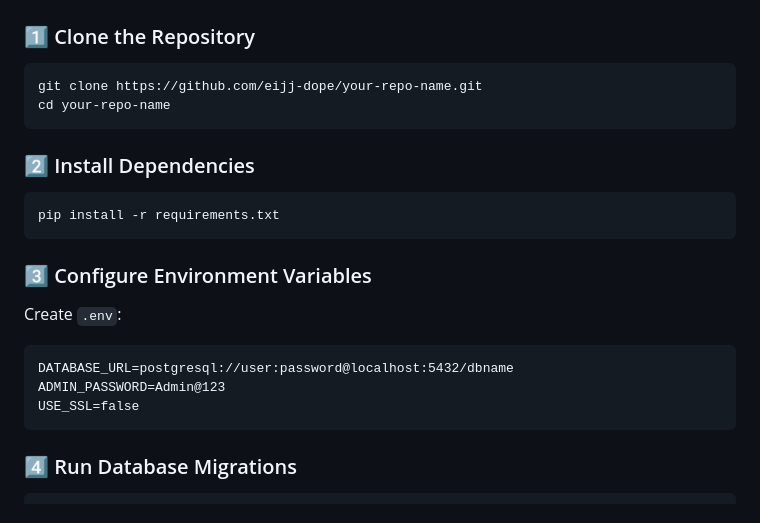
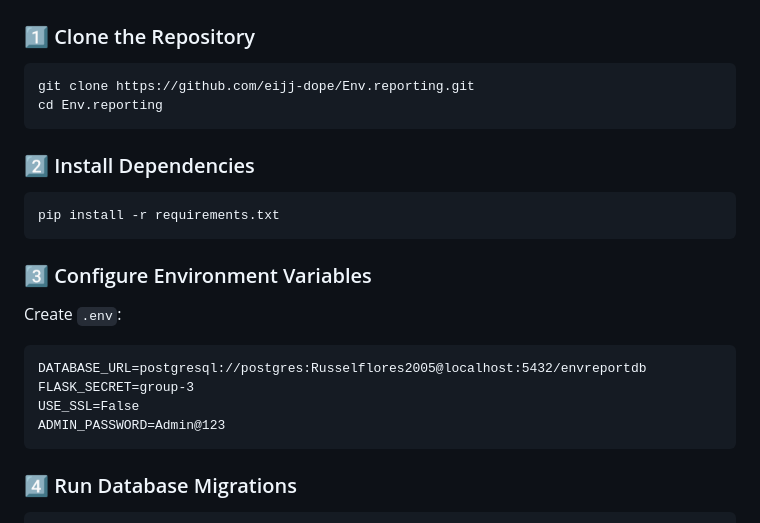
Before and after one commit to eijj-dope/Env.reporting, a Markdown page: README.md, the part around the change. Rendered like a GitHub page.

Commit message:
Modify README for new repository and database settings
Updated repository clone instructions and database configuration.

````diff
--- a/README.md
+++ b/README.md
@@ -85,8 +85,8 @@ By encouraging proper waste management, improving environmental reporting, and f
 ### 1️⃣ Clone the Repository
 
 ```bash
-git clone https://github.com/eijj-dope/your-repo-name.git
-cd your-repo-name
+git clone https://github.com/eijj-dope/Env.reporting.git
+cd Env.reporting
 ```
 
 ### 2️⃣ Install Dependencies
@@ -100,9 +100,10 @@ pip install -r requirements.txt
 Create `.env`:
 
 ```
-DATABASE_URL=postgresql://user:password@localhost:5432/dbname
+DATABASE_URL=postgresql://postgres:Russelflores2005@localhost:5432/envreportdb
+FLASK_SECRET=group-3
+USE_SSL=False
 ADMIN_PASSWORD=Admin@123
-USE_SSL=false
 ```
 
 ### 4️⃣ Run Database Migrations
````
